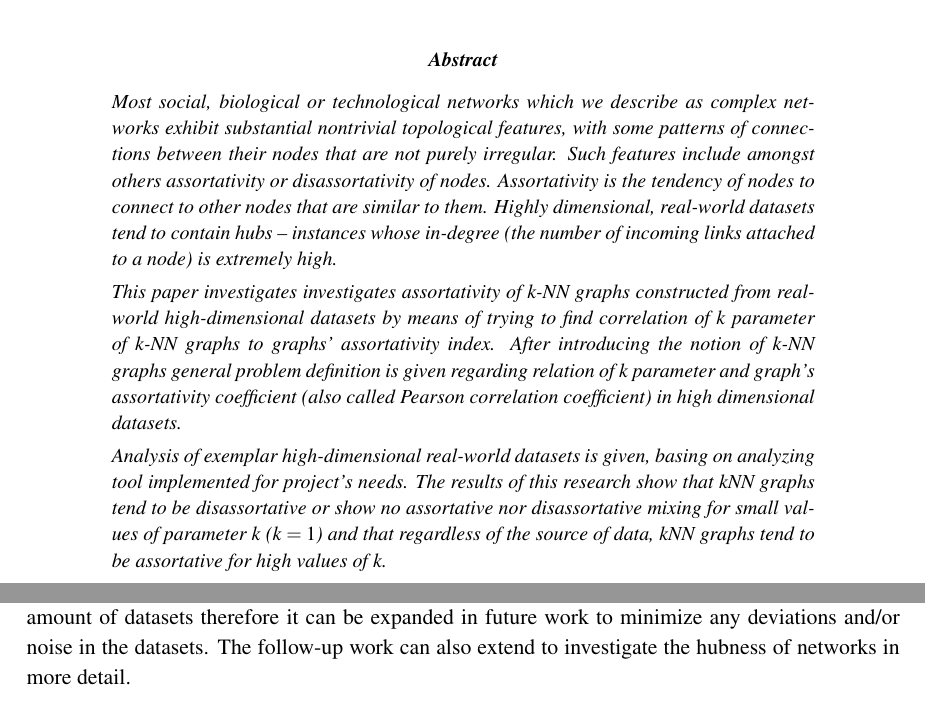
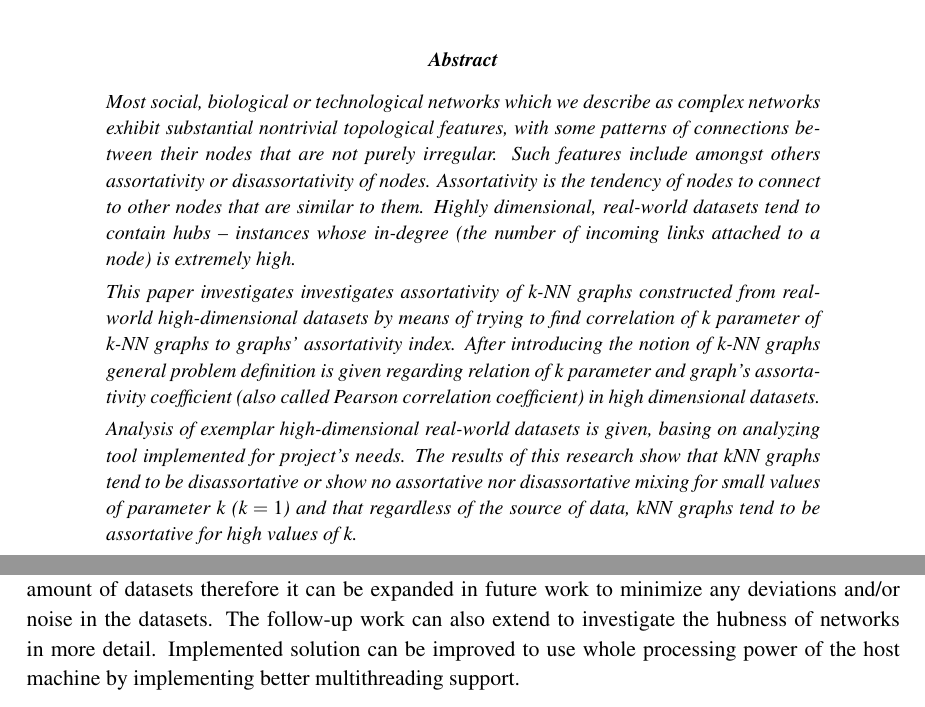
Before and after one commit to pmalek/knngraphs_report, a LaTeX paper (main.tex, which reads tex_files/environments.tex, tex_files/results.tex): two parts of pages 2 and 13 of 14, joined at a grey line, cut so that both start at the same text. Compiled offline with pdfLaTeX.

Commit message:
Minor change of abstract margins and follow-up work change.

```diff
--- a/tex_files/environments.tex
+++ b/tex_files/environments.tex
@@ -20,7 +20,7 @@
   \bfseries \abstractname\vspace{-.5em}\vspace{0pt}
   \end{center}
   \list{}{
-    \setlength{\leftmargin}{1.5cm}%
+    \setlength{\leftmargin}{1.4cm}%
     \setlength{\rightmargin}{\leftmargin}%
   }%
   \item\relax}
--- a/tex_files/results.tex
+++ b/tex_files/results.tex
@@ -87,3 +87,4 @@ General conclusion taken from aforementioned 3 datasets are as follows:
 \subsection{Analysis of results and follow-up work}
 The main drawback of used method and solutions is that it has been performed on a very limited amount of datasets therefore it can be expanded in future work to minimize any deviations and/or noise in the datasets.
 The follow-up work can also extend to investigate the hubness of networks in more detail.
+Implemented solution can be improved to use whole processing power of the host machine by implementing better multithreading support.
```
